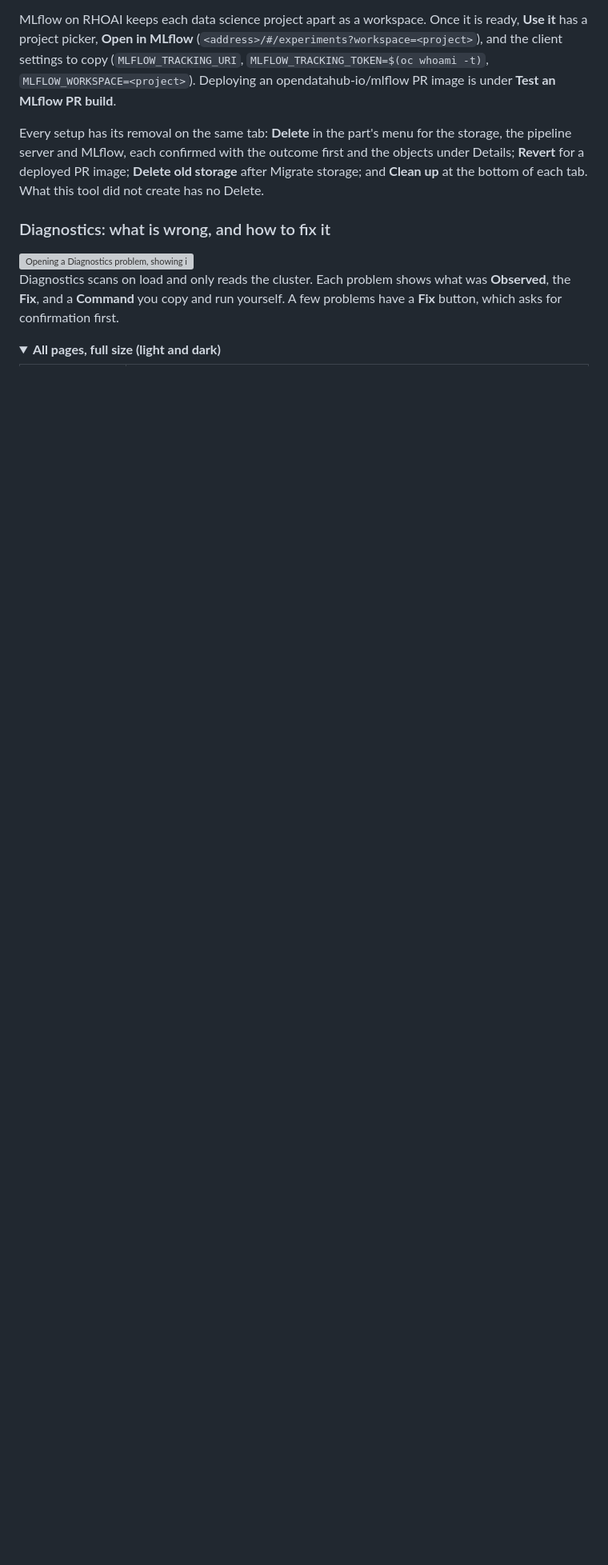
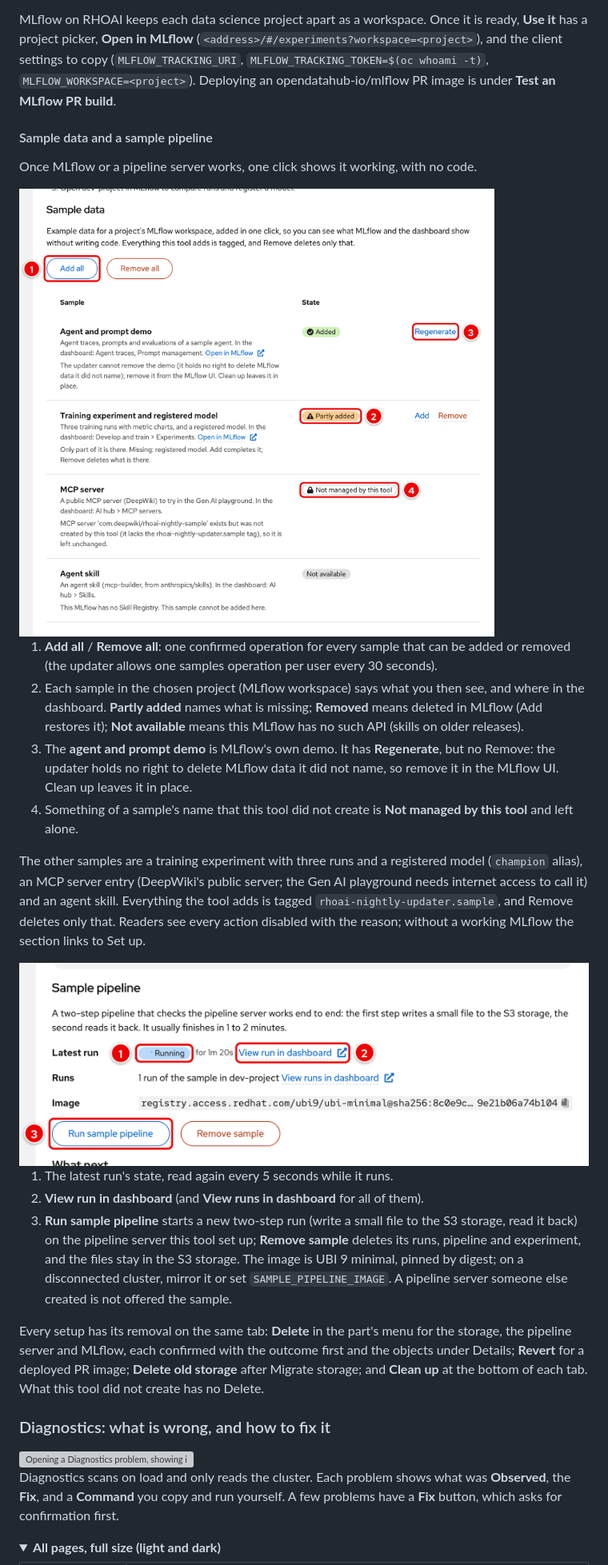
Before and after one commit to DaoDaoNoCode/rhoai-nightly-updater, a Markdown page: README.md, the part around the change. Shown at 80% size. Rendered like a GitHub page; pictures changed too: docs/images/environment-mlflow-samples.png (added), docs/images/environment-pipeline-sample.png (added); folded sections open; blank space fills up the shorter version; grey boxes are pictures that could not be loaded.

```diff
--- a/README.md
+++ b/README.md
@@ -100,6 +100,25 @@ Storage an earlier version set up in namespace `minio` reads **Needs attention**
 2. Ownership, apart: this one was made in the dashboard. It works (Open MLflow, a PR build, Revert), but the tool does not delete it.
 
 MLflow on RHOAI keeps each data science project apart as a workspace. Once it is ready, **Use it** has a project picker, **Open <project> in MLflow** (`<address>/#/experiments?workspace=<project>`), and the client settings to copy (`MLFLOW_TRACKING_URI`, `MLFLOW_TRACKING_TOKEN=$(oc whoami -t)`, `MLFLOW_WORKSPACE=<project>`). Deploying an opendatahub-io/mlflow PR image is under **Test an MLflow PR build**.
+
+#### Sample data and a sample pipeline
+
+Once MLflow or a pipeline server works, one click shows it working, with no code.
+
+<img src="docs/images/environment-mlflow-samples.png" alt="MLflow tab, Sample data for dev-project: Add all and Remove all; the agent and prompt demo Added with Regenerate; the training sample Partly added with Add and Remove; the MCP server Not managed by this tool; the agent skill Not available" width="760">
+
+1. **Add all** / **Remove all**: one confirmed operation for every sample that can be added or removed (the updater allows one samples operation per user every 30 seconds).
+2. Each sample in the chosen project (MLflow workspace) says what you then see, and where in the dashboard. **Partly added** names what is missing; **Removed** means deleted in MLflow (Add restores it); **Not available** means this MLflow has no such API (skills on older releases).
+3. The **agent and prompt demo** is MLflow's own demo. It has **Regenerate**, but no Remove: the updater holds no right to delete MLflow data it did not name, so remove it in the MLflow UI. Clean up leaves it in place.
+4. Something of a sample's name that this tool did not create is **Not managed by this tool** and left alone.
+
+The other samples are a training experiment with three runs and a registered model (`champion` alias), an MCP server entry (DeepWiki's public server; the Gen AI playground needs internet access to call it) and an agent skill. Everything the tool adds is tagged `rhoai-nightly-updater.sample`, and Remove deletes only that. Readers see every action disabled with the reason; without a working MLflow the section links to Set up.
+
+<img src="docs/images/environment-pipeline-sample.png" alt="Pipelines tab, Sample pipeline in dev-project: the latest run Running for 1m 20s with View run in dashboard, 1 run of the sample, the image, Run sample pipeline and Remove sample" width="760">
+
+1. The latest run's state, read again every 5 seconds while it runs.
+2. **View run in dashboard** (and **View runs in dashboard** for all of them).
+3. **Run sample pipeline** starts a new two-step run (write a small file to the S3 storage, read it back) on the pipeline server this tool set up; **Remove sample** deletes its runs, pipeline and experiment, and the files stay in the S3 storage. The image is UBI 9 minimal, pinned by digest; on a disconnected cluster, mirror it or set `SAMPLE_PIPELINE_IMAGE`. A pipeline server someone else created is not offered the sample.
 
 Every setup has its removal on the same tab: **Delete** in the part's menu for the storage, the pipeline server and MLflow, each confirmed with the outcome first and the objects under Details; **Revert** for a deployed PR image; **Delete old storage** after Migrate storage; and **Clean up** at the bottom of each tab. What this tool did not create has no Delete.
 
```
Also changed, not shown: CHANGELOG.md (+9 -0 lines), RUNBOOK.md (+9 -0 lines), docs/images/environment-overview.png, docs/images/page-test-resources-dark.png, docs/images/page-test-resources-light.png, 4 other files.
